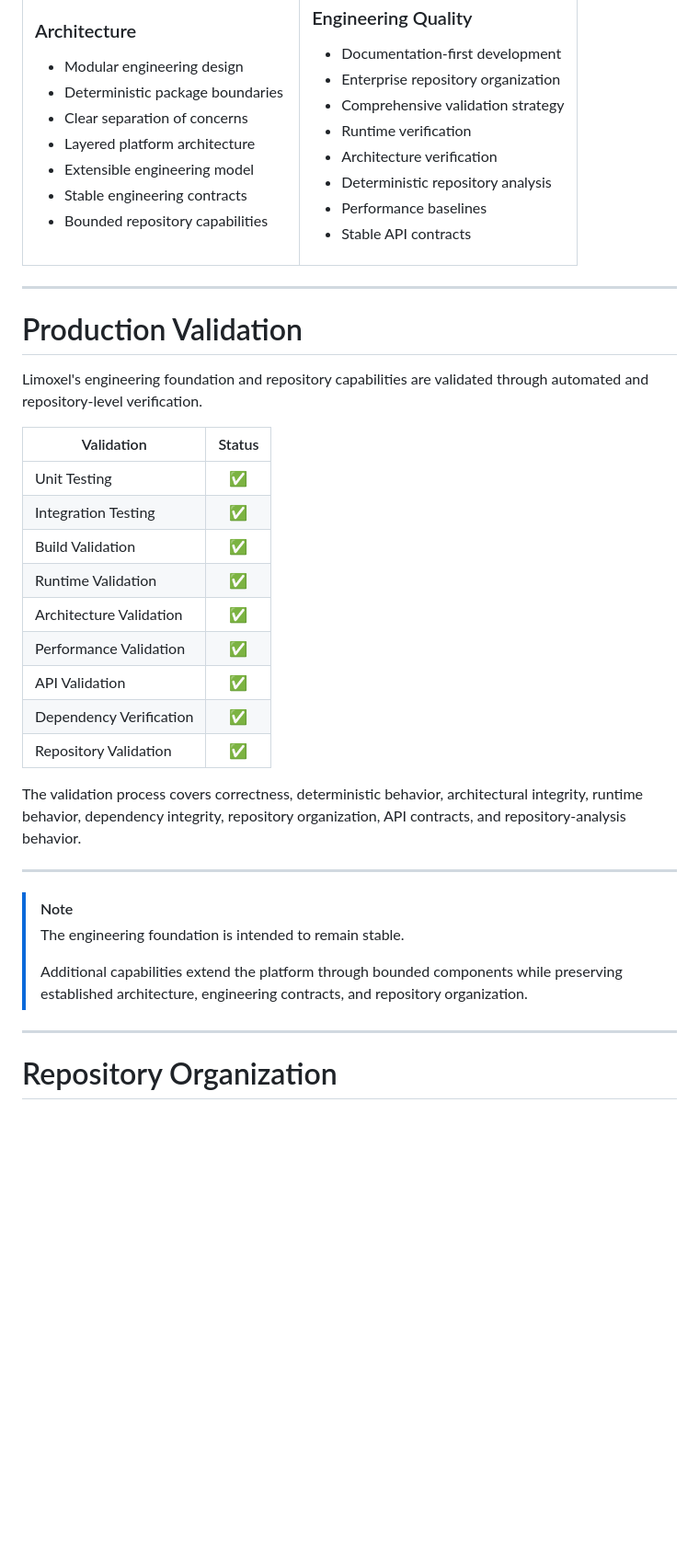
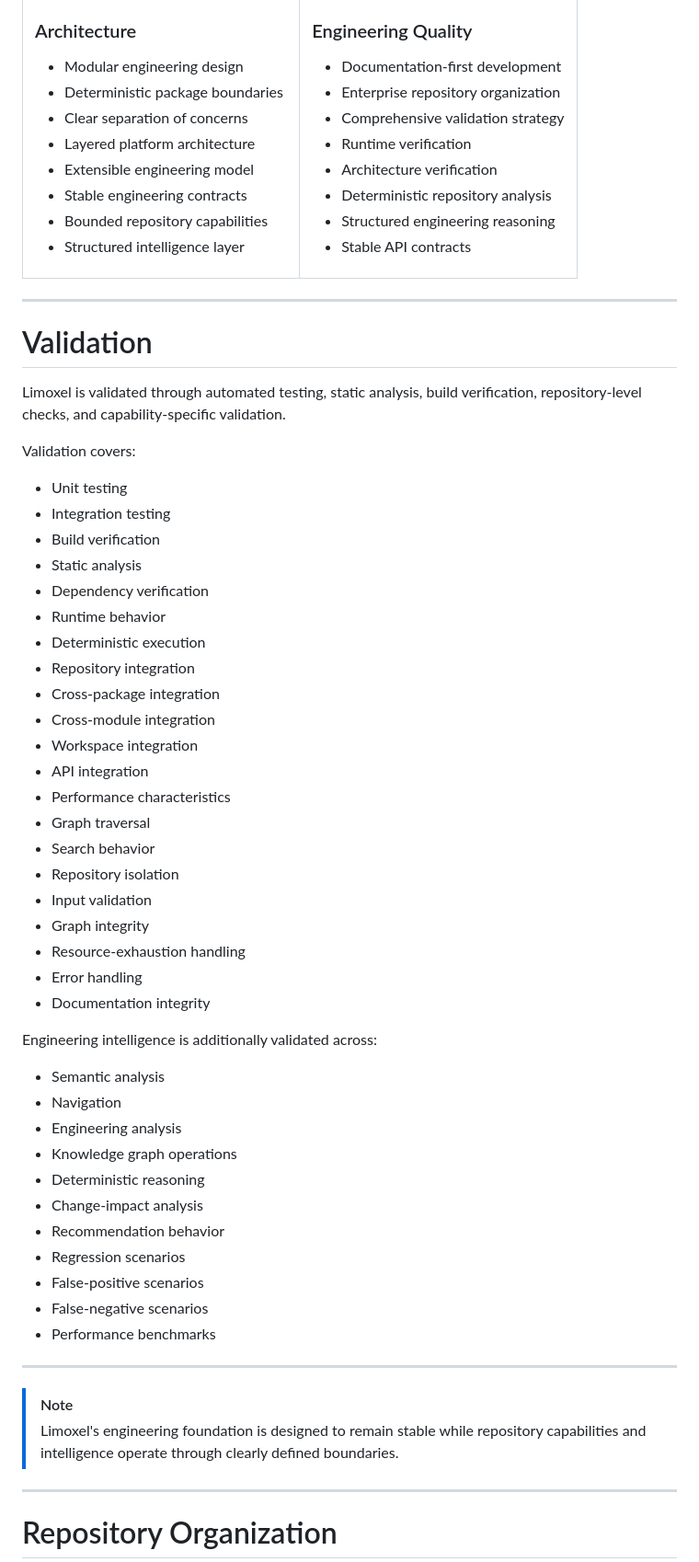
Before and after one commit to unhield/limoxel, a Markdown page: README.md, the part around one of its changes. Shown at 92% size. GitHub-like rendering; blank space fills up the shorter version.

Commit message:
Revise README for clarity and updated terminology
Updated README.md to refine descriptions and improve clarity on engineering intelligence and validation processes.

```diff
--- a/README.md
+++ b/README.md
@@ -178,8 +370,10 @@ These capabilities are designed as additive extensions around stable contracts.
 - Extensible engineering model
 - Stable engineering contracts
 - Bounded repository capabilities
+- Structured intelligence layer
 
 </td>
+
 <td width="50%" valign="top">
 
 ### Engineering Quality
@@ -190,7 +384,7 @@ These capabilities are designed as additive extensions around stable contracts.
 - Runtime verification
 - Architecture verification
 - Deterministic repository analysis
-- Performance baselines
+- Structured engineering reasoning
 - Stable API contracts
 
 </td>
@@ -199,31 +393,53 @@ These capabilities are designed as additive extensions around stable contracts.
 
 ---
 
-# Production Validation
+# Validation
 
-Limoxel's engineering foundation and repository capabilities are validated through automated and repository-level verification.
+Limoxel is validated through automated testing, static analysis, build verification, repository-level checks, and capability-specific validation.
 
-| Validation | Status |
-|------------|:------:|
-| Unit Testing | ✅ |
-| Integration Testing | ✅ |
-| Build Validation | ✅ |
-| Runtime Validation | ✅ |
-| Architecture Validation | ✅ |
-| Performance Validation | ✅ |
-| API Validation | ✅ |
-| Dependency Verification | ✅ |
-| Repository Validation | ✅ |
+Validation covers:
 
-The validation process covers correctness, deterministic behavior, architectural integrity, runtime behavior, dependency integrity, repository organization, API contracts, and repository-analysis behavior.
+- Unit testing
+- Integration testing
+- Build verification
+- Static analysis
+- Dependency verification
+- Runtime behavior
+- Deterministic execution
+- Repository integration
+- Cross-package integration
+- Cross-module integration
+- Workspace integration
+- API integration
+- Performance characteristics
+- Graph traversal
+- Search behavior
+- Repository isolation
+- Input validation
+- Graph integrity
+- Resource-exhaustion handling
+- Error handling
+- Documentation integrity
+
+Engineering intelligence is additionally validated across:
+
+- Semantic analysis
+- Navigation
+- Engineering analysis
+- Knowledge graph operations
+- Deterministic reasoning
+- Change-impact analysis
+- Recommendation behavior
+- Regression scenarios
+- False-positive scenarios
+- False-negative scenarios
+- Performance benchmarks
 
 ---
 
 > [!NOTE]
 >
-> The engineering foundation is intended to remain stable.
->
-> Additional capabilities extend the platform through bounded components while preserving established architecture, engineering contracts, and repository organization.
+> Limoxel's engineering foundation is designed to remain stable while repository capabilities and intelligence operate through clearly defined boundaries.
 
 ---
 
```
Also changed, not shown: other parts of README.md (+264 -122 lines).
